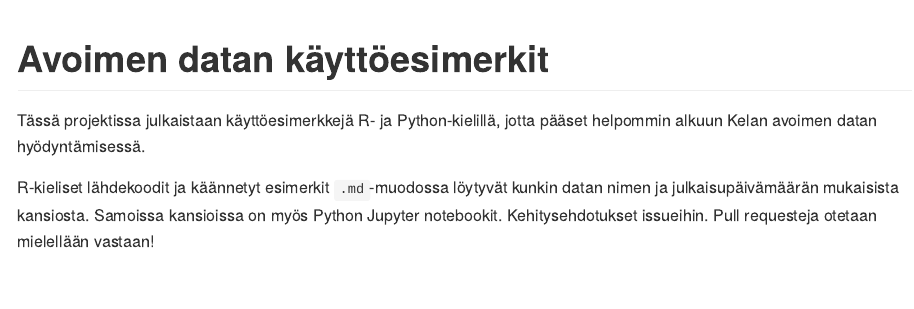
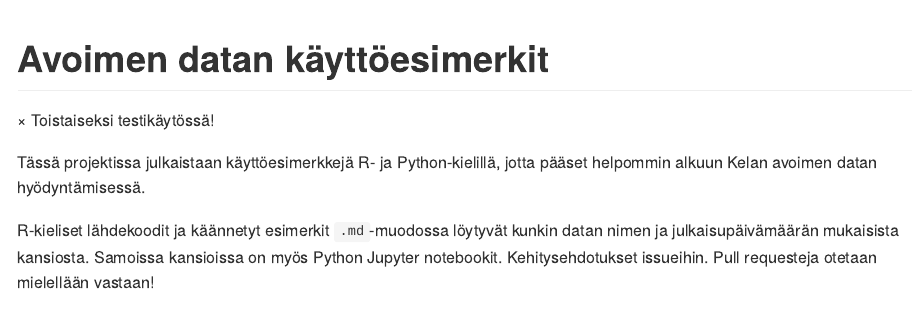
Before and after one commit to kelaresearchandanalytics/avoimen_datan_esimerkit, an R Markdown document (README.Rmd): the page in a window 1100 px wide, from its top. Rendered offline with R 4.5, knitr and Pandoc, with nearby package versions; some code elsewhere in the file could not run offline.

Commit message:
REAMDE viesti

```diff
--- a/README.Rmd
+++ b/README.Rmd
@@ -28,6 +28,11 @@ library(hrbrthemes)
 
 Avoimen datan käyttöesimerkit
 =========================================
+
+ <div class="alert">
+  <span class="closebtn" onclick="this.parentElement.style.display='none';">&times;</span>
+  Toistaiseksi testikäytössä!
+</div>
 
 Tässä projektissa julkaistaan käyttöesimerkkejä R- ja Python-kielillä, jotta pääset helpommin alkuun Kelan avoimen datan hyödyntämisessä.
 
```
